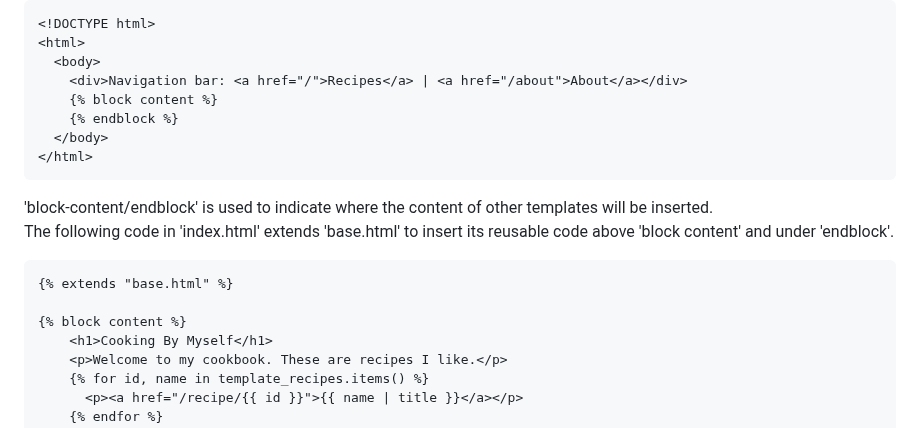
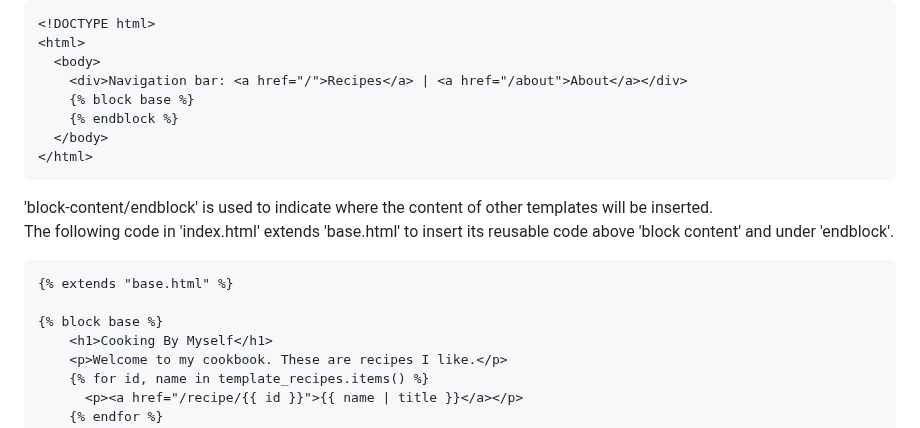
Before and after one commit to artainmo/web-development, a Markdown page: back-front-end/flask/README.md, the part around the change. Rendered like a GitHub page.

````diff
--- a/back-front-end/flask/README.md
+++ b/back-front-end/flask/README.md
@@ -98,7 +98,7 @@ For example the following code in file 'base.html' is reusable:
 <html>
   <body>
     <div>Navigation bar: <a href="/">Recipes</a> | <a href="/about">About</a></div>
-    {% block content %}
+    {% block base %}
     {% endblock %}
   </body>
 </html>
@@ -108,7 +108,7 @@ The following code in 'index.html' extends 'base.html' to insert its reusable co
 ```
 {% extends "base.html" %}
 
-{% block content %}
+{% block base %}
     <h1>Cooking By Myself</h1>
     <p>Welcome to my cookbook. These are recipes I like.</p>
     {% for id, name in template_recipes.items() %}
````
